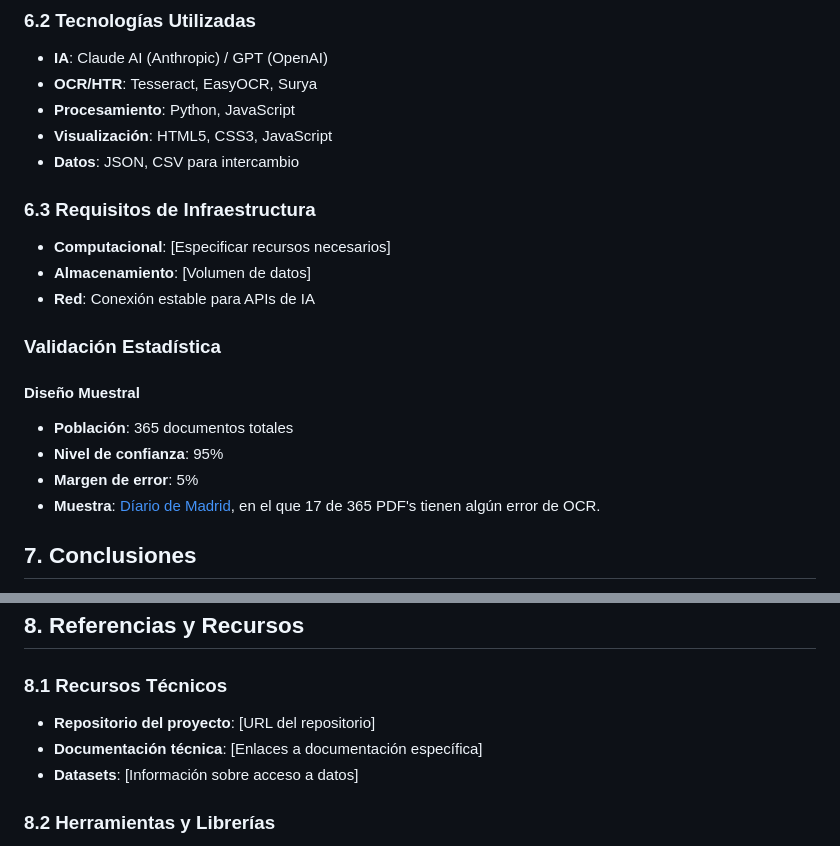
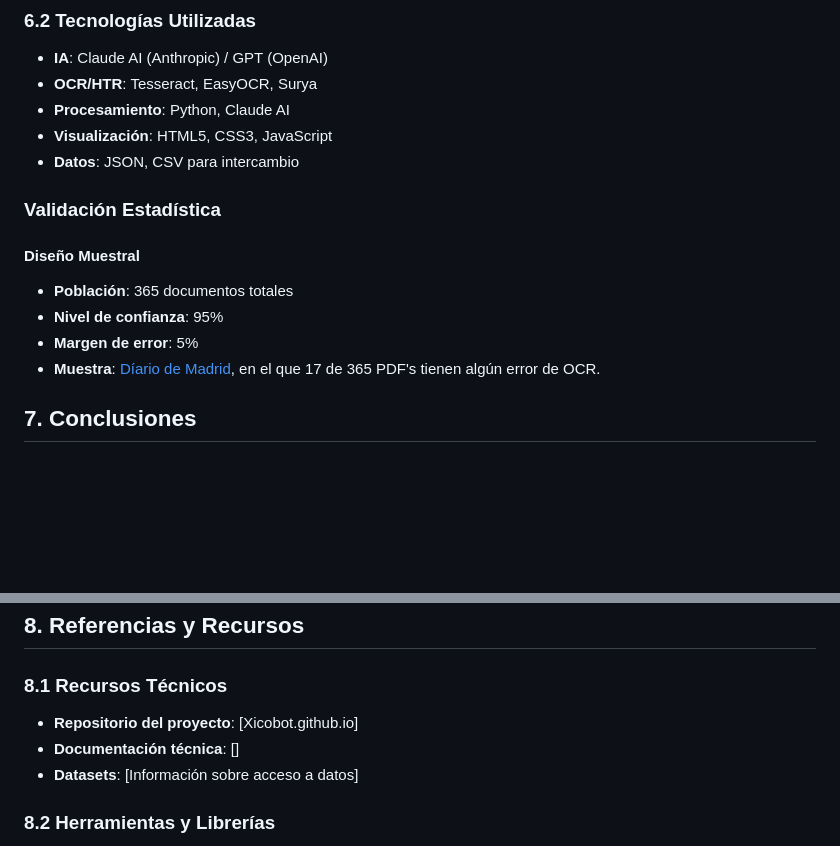
Before and after one commit to Xicobot/AI-Historical-Document-Analysis, a Markdown page: README.md, 2 parts joined by grey strips. Drawn GitHub-style; blank space fills up the shorter version.

```diff
--- a/README.md
+++ b/README.md
@@ -134,15 +134,9 @@ El protocolo desarrollado es aplicable a:
 ### 6.2 Tecnologías Utilizadas
 - **IA**: Claude AI (Anthropic) / GPT (OpenAI)
 - **OCR/HTR**: Tesseract, EasyOCR, Surya
-- **Procesamiento**: Python, JavaScript
+- **Procesamiento**: Python, Claude AI
 - **Visualización**: HTML5, CSS3, JavaScript
 - **Datos**: JSON, CSV para intercambio
-
-### 6.3 Requisitos de Infraestructura
-- **Computacional**: [Especificar recursos necesarios]
-- **Almacenamiento**: [Volumen de datos]
-- **Red**: Conexión estable para APIs de IA
-
 
 ### Validación Estadística
 
@@ -151,7 +145,6 @@ El protocolo desarrollado es aplicable a:
 - **Nivel de confianza**: 95%
 - **Margen de error**: 5%
 - **Muestra**: [Díario de Madrid](xicobot.github.io), en el que 17 de 365 PDF's tienen algún error de OCR.
-
 
 ## 7. Conclusiones
 
@@ -162,8 +155,8 @@ La combinación de rigor académico tradicional con innovación tecnológica abr
 ## 8. Referencias y Recursos
 
 ### 8.1 Recursos Técnicos
-- **Repositorio del proyecto**: [URL del repositorio]
-- **Documentación técnica**: [Enlaces a documentación específica]
+- **Repositorio del proyecto**: [Xicobot.github.io]
+- **Documentación técnica**: []
 - **Datasets**: [Información sobre acceso a datos]
 
 ### 8.2 Herramientas y Librerías
```
